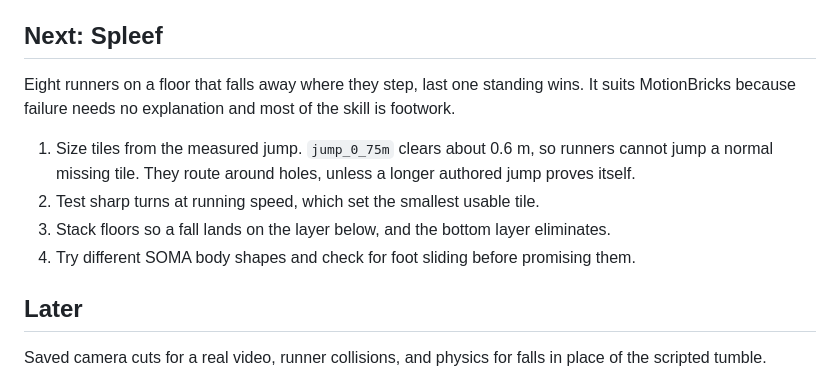
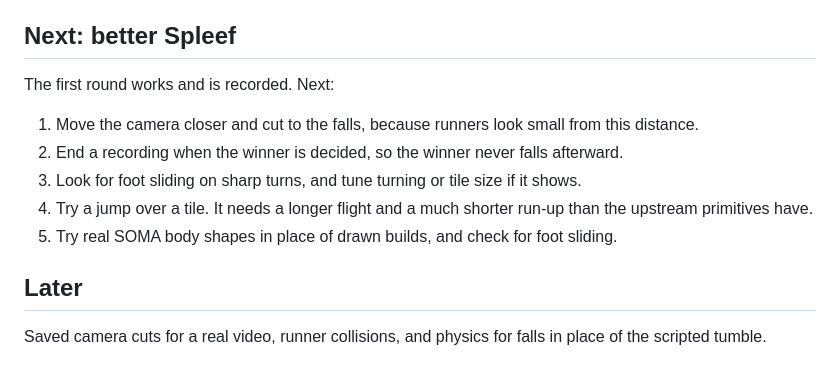
Before and after one commit to EnesYilmazcode/MotionGuys, a Markdown page: docs/PLAN.md, the part around the change. Drawn GitHub-style.

```diff
--- a/docs/PLAN.md
+++ b/docs/PLAN.md
@@ -13,14 +13,15 @@ Eight generated runners on courses that can actually beat them. MotionBricks sup
 - Failures decided by generated joints against course geometry, with a scripted tumble and a generated get-up.
 - A browser replay of recorded races on an original mannequin.
 
-## Next: Spleef
+## Next: better Spleef
 
-Eight runners on a floor that falls away where they step, last one standing wins. It suits MotionBricks because failure needs no explanation and most of the skill is footwork.
+The first round works and is recorded. Next:
 
-1. Size tiles from the measured jump. `jump_0_75m` clears about 0.6 m, so runners cannot jump a normal missing tile. They route around holes, unless a longer authored jump proves itself.
-2. Test sharp turns at running speed, which set the smallest usable tile.
-3. Stack floors so a fall lands on the layer below, and the bottom layer eliminates.
-4. Try different SOMA body shapes and check for foot sliding before promising them.
+1. Move the camera closer and cut to the falls, because runners look small from this distance.
+2. End a recording when the winner is decided, so the winner never falls afterward.
+3. Look for foot sliding on sharp turns, and tune turning or tile size if it shows.
+4. Try a jump over a tile. It needs a longer flight and a much shorter run-up than the upstream primitives have.
+5. Try real SOMA body shapes in place of drawn builds, and check for foot sliding.
 
 ## Later
 
```
Also changed, not shown: README.md (+29 -3 lines), media/spleef.gif (added).
